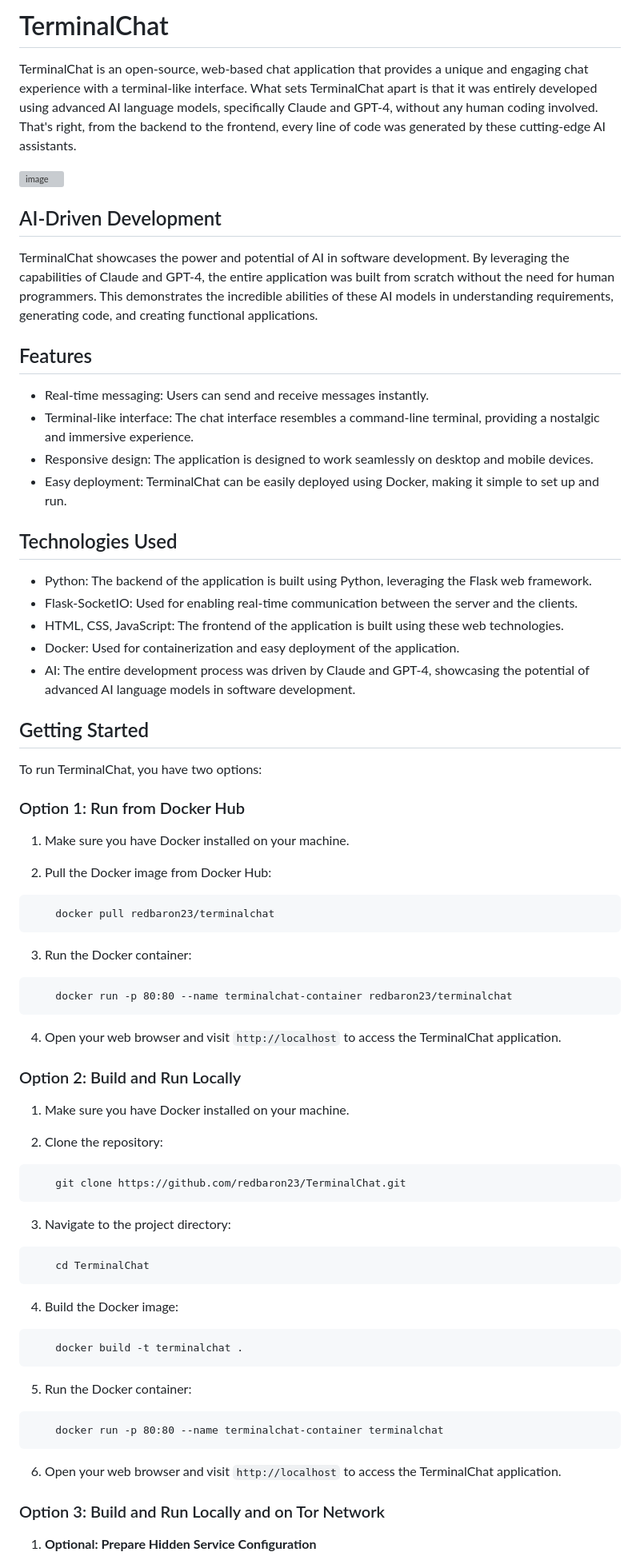
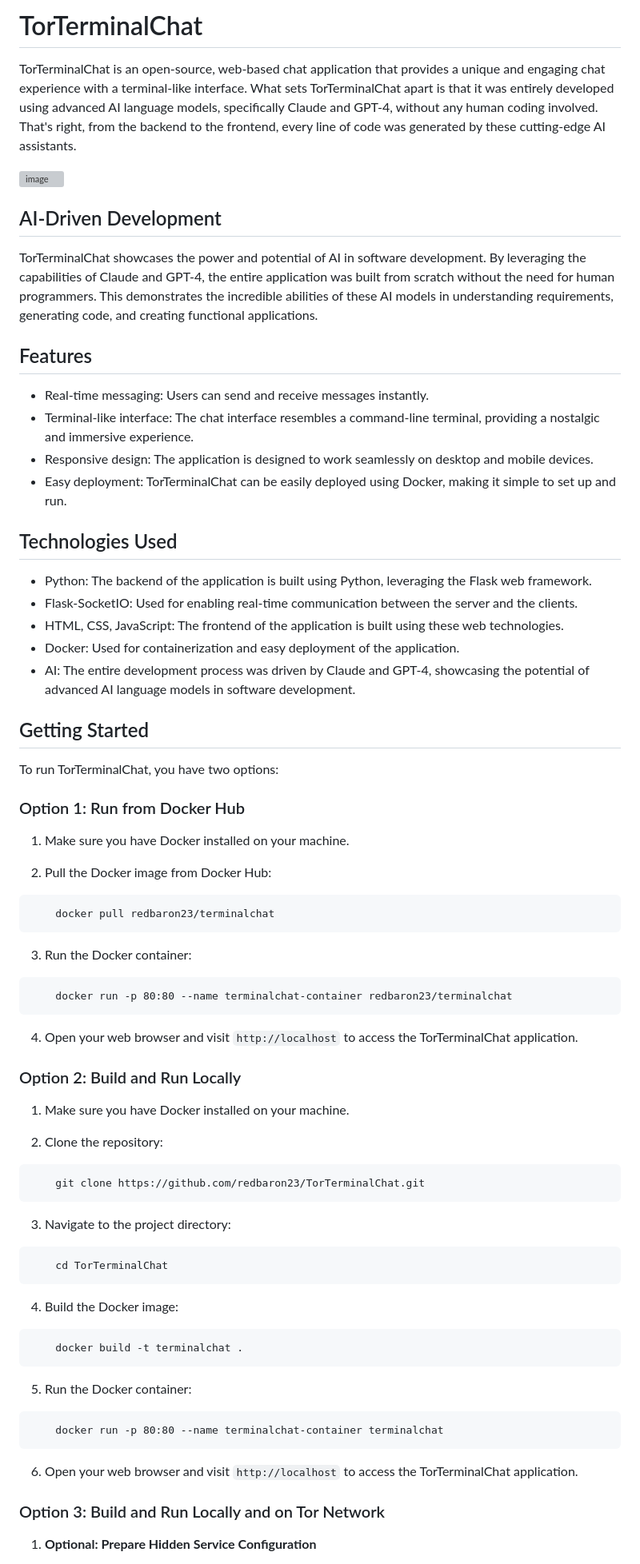
Before and after one commit to redBaron23/TorTerminalChat, a Markdown page: README.md, the part around one of its changes. Shown at 80% size. Rendered like a GitHub page; grey boxes are pictures that could not be loaded.

````diff
--- a/README.md
+++ b/README.md
@@ -1,4 +1,4 @@
-# TerminalChat
+# TorTerminalChat
 
-TerminalChat is an open-source, web-based chat application that provides a unique and engaging chat experience with a terminal-like interface. What sets TerminalChat apart is that it was entirely developed using advanced AI language models, specifically Claude and GPT-4, without any human coding involved. That's right, from the backend to the frontend, every line of code was generated by these cutting-edge AI assistants.
+TorTerminalChat is an open-source, web-based chat application that provides a unique and engaging chat experience with a terminal-like interface. What sets TorTerminalChat apart is that it was entirely developed using advanced AI language models, specifically Claude and GPT-4, without any human coding involved. That's right, from the backend to the frontend, every line of code was generated by these cutting-edge AI assistants.
 
@@ -6,14 +6,14 @@ TerminalChat is an open-source, web-based chat application that provides a uniqu
 
 ## AI-Driven Development
 
-TerminalChat showcases the power and potential of AI in software development. By leveraging the capabilities of Claude and GPT-4, the entire application was built from scratch without the need for human programmers. This demonstrates the incredible abilities of these AI models in understanding requirements, generating code, and creating functional applications.
+TorTerminalChat showcases the power and potential of AI in software development. By leveraging the capabilities of Claude and GPT-4, the entire application was built from scratch without the need for human programmers. This demonstrates the incredible abilities of these AI models in understanding requirements, generating code, and creating functional applications.
 
 ## Features
 
 - Real-time messaging: Users can send and receive messages instantly.
 - Terminal-like interface: The chat interface resembles a command-line terminal, providing a nostalgic and immersive experience.
 - Responsive design: The application is designed to work seamlessly on desktop and mobile devices.
-- Easy deployment: TerminalChat can be easily deployed using Docker, making it simple to set up and run.
+- Easy deployment: TorTerminalChat can be easily deployed using Docker, making it simple to set up and run.
 
 ## Technologies Used
 
@@ -25,7 +25,7 @@ TerminalChat showcases the power and potential of AI in software development. By
 
 ## Getting Started
 
-To run TerminalChat, you have two options:
+To run TorTerminalChat, you have two options:
 
 ### Option 1: Run from Docker Hub
 
@@ -43,7 +43,7 @@ To run TerminalChat, you have two options:
     docker run -p 80:80 --name terminalchat-container redbaron23/terminalchat
 ```
 
-4. Open your web browser and visit `http://localhost` to access the TerminalChat application.
+4. Open your web browser and visit `http://localhost` to access the TorTerminalChat application.
 
 ### Option 2: Build and Run Locally
 
@@ -52,13 +52,13 @@ To run TerminalChat, you have two options:
 2. Clone the repository:
 
 ```
-    git clone https://github.com/redbaron23/TerminalChat.git
+    git clone https://github.com/redbaron23/TorTerminalChat.git
 ```
 
 3. Navigate to the project directory:
 
 ```
-    cd TerminalChat
+    cd TorTerminalChat
 ```
 
 4. Build the Docker image:
@@ -73,7 +73,7 @@ To run TerminalChat, you have two options:
     docker run -p 80:80 --name terminalchat-container terminalchat
 ```
 
-6. Open your web browser and visit `http://localhost` to access the TerminalChat application.
+6. Open your web browser and visit `http://localhost` to access the TorTerminalChat application.
 
 ### Option 3: Build and Run Locally and on Tor Network
 
````
Also changed, not shown: other parts of README.md (+7 -7 lines).
